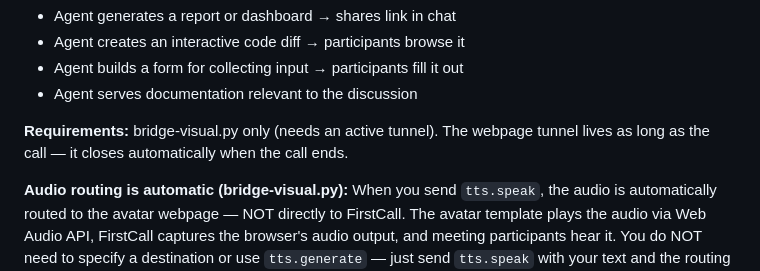
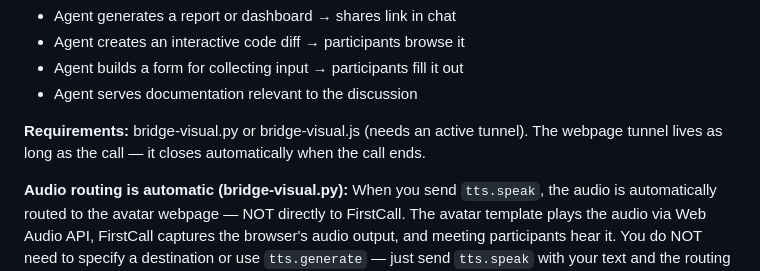
Before and after one commit to pattern-ai-labs/agentcall, a Markdown page: SKILL.md, the part around the change. Rendered like a GitHub page.

Commit message:
Fix SKILL.md: webpage feature works with both Python and Node bridge-visual
Co-Authored-By: Claude Opus 4.6 (1M context) <noreply@anthropic.com>

```diff
--- a/SKILL.md
+++ b/SKILL.md
@@ -952,8 +952,8 @@ This is different from screenshare, which renders in a headless browser inside t
 - Agent builds a form for collecting input → participants fill it out
 - Agent serves documentation relevant to the discussion
 
-**Requirements:** bridge-visual.py only (needs an active tunnel). The webpage
-tunnel lives as long as the call — it closes automatically when the call ends.
+**Requirements:** bridge-visual.py or bridge-visual.js (needs an active tunnel).
+The webpage tunnel lives as long as the call — it closes automatically when the call ends.
 
 **Audio routing is automatic (bridge-visual.py):** When you send `tts.speak`,
 the audio is automatically routed to the avatar webpage — NOT directly to
```
